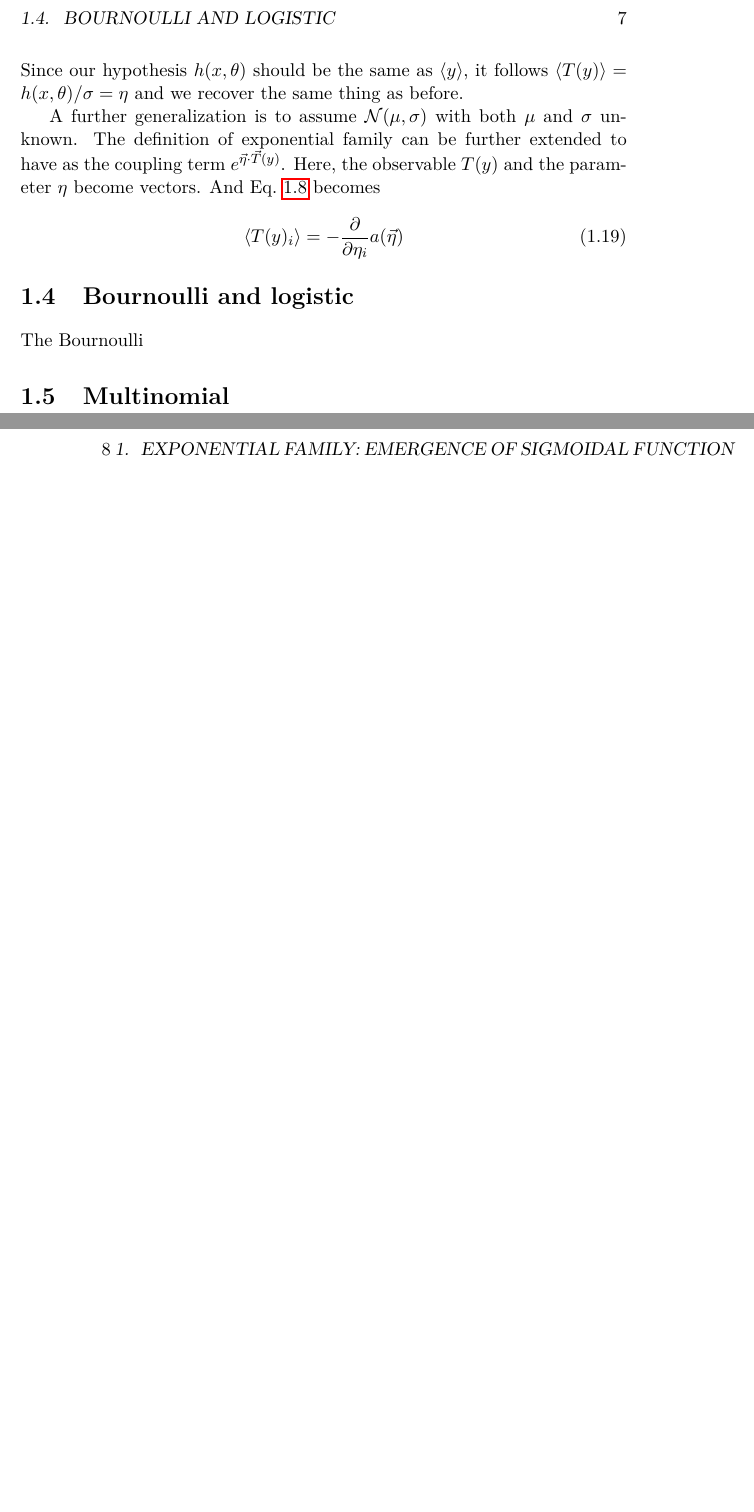
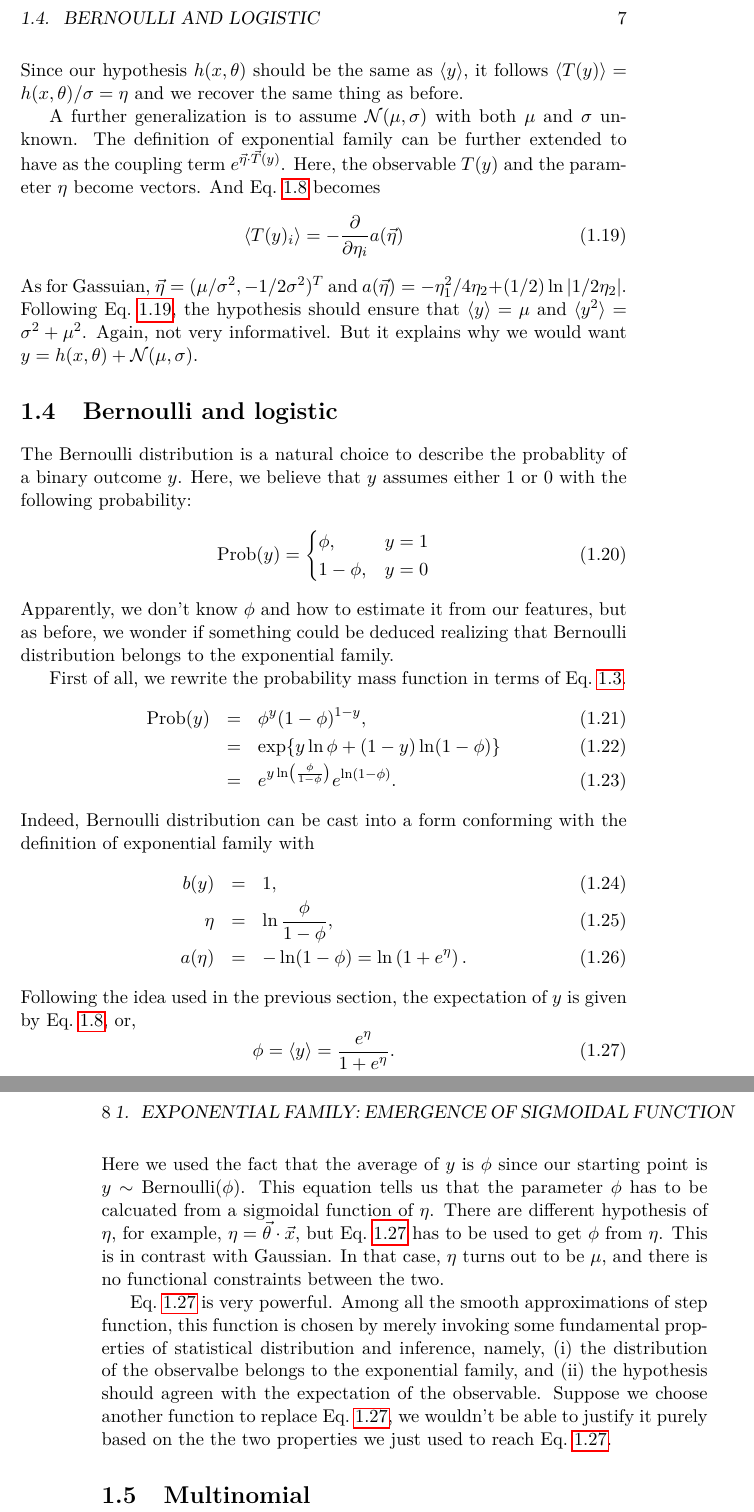
Before and after one commit to ohliumliu/thoughts_learning, a LaTeX thesis (thoughts_learning.tex, which reads exponential.tex): two parts of pages 11 and 12 of 32, joined at a grey line, cut so that both start at the same text, the shorter picture padded with empty space. Compiled offline with pdfLaTeX.

Commit message:
exponential Bernoulli

```diff
--- a/exponential.tex
+++ b/exponential.tex
@@ -74,11 +74,39 @@ So our hypothesis must satisfy the functional form arising from this equation. I
 
 A further generalization is to assume $\mathcal N(\mu, \sigma)$ with both $\mu$ and $\sigma$ unknown. The definition of exponential family can be further extended to have as the coupling term $e^{\vec\eta\cdot\vec T(y)}$. Here, the observable $T(y)$ and the parameter $\eta$ become vectors. And Eq.~\ref{eqn:average} becomes
 \begin{equation}
-	\langle T(y)_i \rangle =-\frac{\partial}{\partial\eta_i}a(\vec\eta)
+	\langle T(y)_i \rangle =-\frac{\partial}{\partial\eta_i}a(\vec\eta)\label{eqn:averageGeneral}
 \end{equation}
+As for Gassuian, $\vec\eta=(\mu/\sigma^2, -1/2\sigma^2)^T$ and $a(\vec\eta)=-\eta_1^2/4\eta_2+(1/2)\ln\left|1/2\eta_2\right|$. Following Eq.~\ref{eqn:averageGeneral}, the hypothesis should ensure that $\langle y\rangle = \mu$ and $\langle y^2\rangle = \sigma^2 + \mu^2$. Again, not very informativel. But it explains why we would want $y = h(x, \theta) + \mathcal N(\mu, \sigma)$.
 
 
-\section{Bournoulli and logistic}\label{sec:Bounoulli}
-The Bournoulli
+\section{Bernoulli and logistic}\label{sec:Bounoulli}
+The Bernoulli distribution is a natural choice to describe the probablity of a binary outcome $y$. Here, we believe that $y$ assumes either 1 or 0 with the following probability:
+\begin{equation}
+	\text{Prob}(y)=\begin{cases}
+				\phi, & y = 1\\
+				1-\phi, & y = 0
+			\end{cases}
+\end{equation}
+Apparently, we don't know $\phi$ and how to estimate it from our features, but as before, we wonder if something could be deduced realizing that Bernoulli distribution belongs to the exponential family.
+
+First of all, we rewrite the probability mass function in terms of Eq.~\ref{eqn:exponential-family}.
+\begin{eqnarray}
+	\text{Prob}(y) &=& \phi^y(1-\phi)^{1-y},\\
+		     &=& \exp\{y\ln\phi + (1-y)\ln(1-\phi)\}\\
+	      &=&e^{y\ln\left(\frac{\phi}{1-\phi}\right)}e^{\ln(1-\phi)}.
+\end{eqnarray}
+Indeed, Bernoulli distribution can be cast into a form conforming with the definition of exponential family with
+\begin{eqnarray}
+	b(y) &=& 1,\\
+	\eta &=& \ln\frac{\phi}{1-\phi},\\\label{eqn:logit}
+	a(\eta) &=& -\ln(1-\phi) = \ln\left(1+e^\eta\right).\label{eqn:BernoulliLogP}
+\end{eqnarray}
+Following the idea used in the previous section, the expectation of $y$ is given by Eq.~\ref{eqn:average}, or,
+\begin{equation}
+	\phi = \langle y\rangle = \frac{e^\eta}{1+e^\eta}.\label{eqn:sigmoid}
+\end{equation}
+Here we used the fact that the average of $y$ is $\phi$ since our starting point is $y\sim\text{Bernoulli}(\phi)$. This equation tells us that the parameter $\phi$ has to be calcuated from a sigmoidal function of $\eta$. There are different hypothesis of $\eta$, for example, $\eta = \vec\theta\cdot\vec x$, but Eq.~\ref{eqn:sigmoid} has to be used to get $\phi$ from $\eta$. This is in contrast with Gaussian. In that case, $\eta$ turns out to be $\mu$, and there is no functional constraints between the two.
+
+Eq.~\ref{eqn:sigmoid} is very powerful. Among all the smooth approximations of step function, this function is chosen by merely invoking some fundamental properties of statistical distribution and inference, namely, (i) the distribution of the observalbe belongs to the exponential family, and (ii) the hypothesis should agreen with the expectation of the observable. Suppose we choose another function to replace Eq.~\ref{eqn:sigmoid}, we wouldn't be able to justify it purely based on the the two properties we just used to reach Eq.~\ref{eqn:sigmoid}.
 
 \section{Multinomial}
```
Also changed, not shown: thoughts_learning.pdf, exponential.tex (2 more changed lines).
